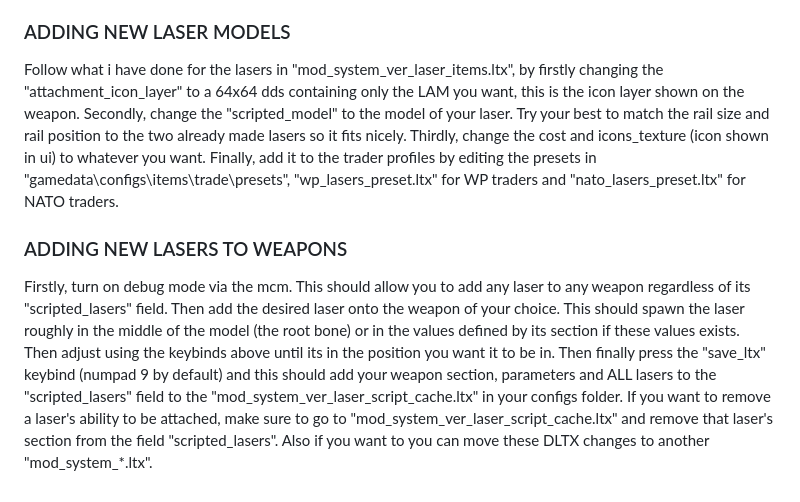
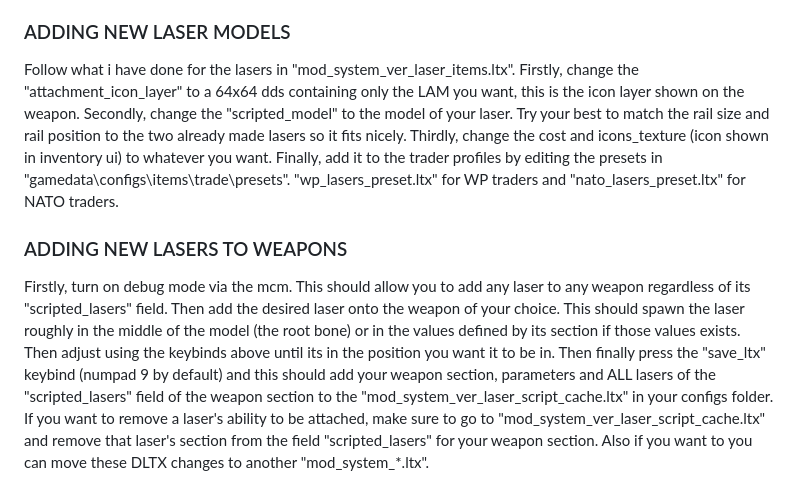
Before and after one commit to Verdatim25/Scripted-Lasers, a Markdown page: README.md, the part around the change. Rendered like a GitHub page.

```diff
--- a/README.md
+++ b/README.md
@@ -38,7 +38,7 @@ keys.display_variables = DIK_keys.DIK_RCONTROL (Displays the current pos, rot, a
 keys.reset_to_section = DIK_keys.DIK_BACKSLASH (Resets the current pos, rot, and scale values to the ones defined in the weapon section, if it cant find anything it resets to 0)
 
 ### ADDING NEW LASER MODELS
-Follow what i have done for the lasers in "mod_system_ver_laser_items.ltx", by firstly changing the "attachment_icon_layer" to a 64x64 dds containing only the LAM you want, this is the icon layer shown on the weapon. Secondly, change the "scripted_model" to the model of your laser. Try your best to match the rail size and rail position to the two already made lasers so it fits nicely. Thirdly, change the cost and icons_texture (icon shown in ui) to whatever you want. Finally, add it to the trader profiles by editing the presets in "gamedata\configs\items\trade\presets", "wp_lasers_preset.ltx" for WP traders and "nato_lasers_preset.ltx" for NATO traders.
+Follow what i have done for the lasers in "mod_system_ver_laser_items.ltx". Firstly, change the "attachment_icon_layer" to a 64x64 dds containing only the LAM you want, this is the icon layer shown on the weapon. Secondly, change the "scripted_model" to the model of your laser. Try your best to match the rail size and rail position to the two already made lasers so it fits nicely. Thirdly, change the cost and icons_texture (icon shown in inventory ui) to whatever you want. Finally, add it to the trader profiles by editing the presets in "gamedata\configs\items\trade\presets". "wp_lasers_preset.ltx" for WP traders and "nato_lasers_preset.ltx" for NATO traders.
 
 ### ADDING NEW LASERS TO WEAPONS
-Firstly, turn on debug mode via the mcm. This should allow you to add any laser to any weapon regardless of its "scripted_lasers" field. Then add the desired laser onto the weapon of your choice. This should spawn the laser roughly in the middle of the model (the root bone) or in the values defined by its section if these values exists. Then adjust using the keybinds above until its in the position you want it to be in. Then finally press the "save_ltx" keybind (numpad 9 by default) and this should add your weapon section, parameters and ALL lasers to the "scripted_lasers" field to the "mod_system_ver_laser_script_cache.ltx" in your configs folder. If you want to remove a laser's ability to be attached, make sure to go to "mod_system_ver_laser_script_cache.ltx" and remove that laser's section from the field "scripted_lasers". Also if you want to you can move these DLTX changes to another "mod_system_*.ltx".
+Firstly, turn on debug mode via the mcm. This should allow you to add any laser to any weapon regardless of its "scripted_lasers" field. Then add the desired laser onto the weapon of your choice. This should spawn the laser roughly in the middle of the model (the root bone) or in the values defined by its section if those values exists. Then adjust using the keybinds above until its in the position you want it to be in. Then finally press the "save_ltx" keybind (numpad 9 by default) and this should add your weapon section, parameters and ALL lasers of the "scripted_lasers" field of the weapon section to the "mod_system_ver_laser_script_cache.ltx" in your configs folder. If you want to remove a laser's ability to be attached, make sure to go to "mod_system_ver_laser_script_cache.ltx" and remove that laser's section from the field "scripted_lasers" for your weapon section. Also if you want to you can move these DLTX changes to another "mod_system_*.ltx".
```
